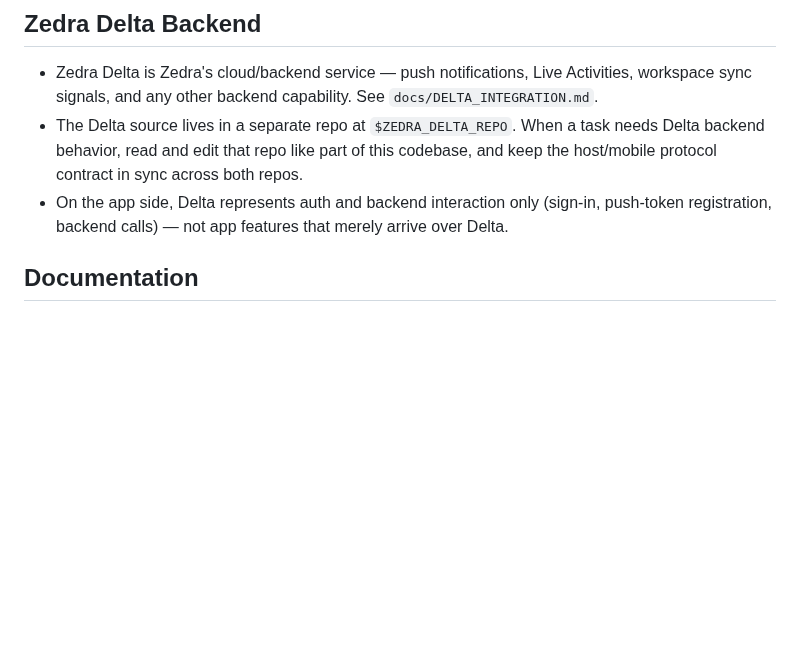
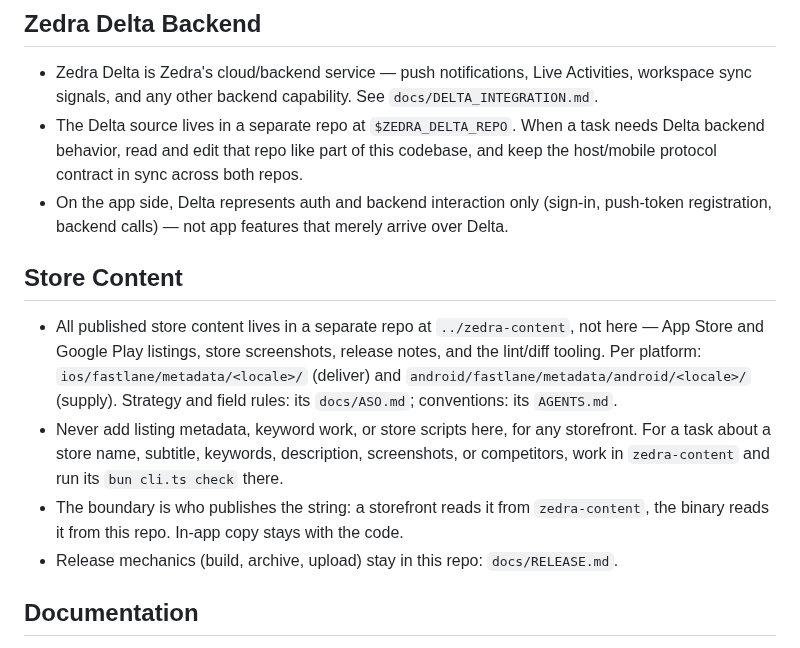
Before and after one commit to tanlethanh/zedra, a Markdown page: AGENTS.md, the part around the change. GitHub-like rendering; blank space fills up the shorter version.

Commit message:
docs: mention zedra content directory

```diff
--- a/AGENTS.md
+++ b/AGENTS.md
@@ -70,6 +70,13 @@ Mobile remote editor for iOS and Android. Primary platform is iOS (`gpui_ios` +
 - Zedra Delta is Zedra's cloud/backend service — push notifications, Live Activities, workspace sync signals, and any other backend capability. See `docs/DELTA_INTEGRATION.md`.
 - The Delta source lives in a separate repo at `$ZEDRA_DELTA_REPO`. When a task needs Delta backend behavior, read and edit that repo like part of this codebase, and keep the host/mobile protocol contract in sync across both repos.
 - On the app side, Delta represents auth and backend interaction only (sign-in, push-token registration, backend calls) — not app features that merely arrive over Delta.
+
+## Store Content
+
+- All published store content lives in a separate repo at `../zedra-content`, not here — App Store and Google Play listings, store screenshots, release notes, and the lint/diff tooling. Per platform: `ios/fastlane/metadata/<locale>/` (deliver) and `android/fastlane/metadata/android/<locale>/` (supply). Strategy and field rules: its `docs/ASO.md`; conventions: its `AGENTS.md`.
+- Never add listing metadata, keyword work, or store scripts here, for any storefront. For a task about a store name, subtitle, keywords, description, screenshots, or competitors, work in `zedra-content` and run its `bun cli.ts check` there.
+- The boundary is who publishes the string: a storefront reads it from `zedra-content`, the binary reads it from this repo. In-app copy stays with the code.
+- Release mechanics (build, archive, upload) stay in this repo: `docs/RELEASE.md`.
 
 ## Documentation
 
```
